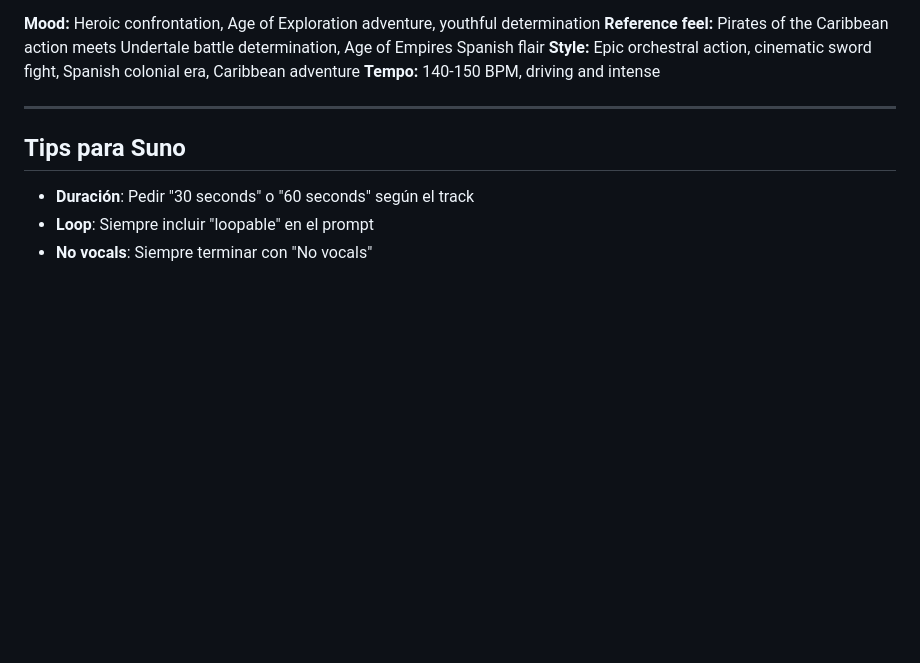
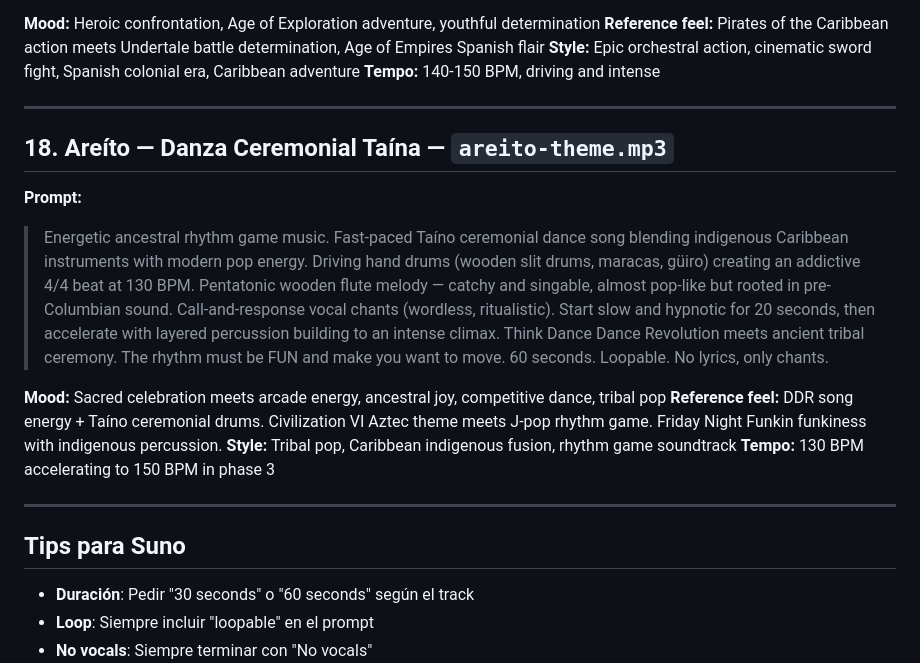
Before and after one commit to carlosmirandalevy/arclycee, a Markdown page: resources/music-prompts.md, the part around the change. Drawn GitHub-style; blank space fills up the shorter version.

Commit message:
docs: add Areíto music prompt (#18) to music-prompts.md
Tribal pop rhythm game song blending Taíno drums/flute with modern
130-150 BPM energy. DDR/FNF style with 3 phases of increasing
intensity. Call-and-response chants, pentatonic melodies.

Co-Authored-By: Claude Opus 4.6 (1M context) <noreply@anthropic.com>

```diff
--- a/resources/music-prompts.md
+++ b/resources/music-prompts.md
@@ -178,6 +178,18 @@ El estilo general: indie game OST, evocador, memorable, minimalista pero emotivo
 
 ---
 
+## 18. Areíto — Danza Ceremonial Taína — `areito-theme.mp3`
+
+**Prompt:**
+> Energetic ancestral rhythm game music. Fast-paced Taíno ceremonial dance song blending indigenous Caribbean instruments with modern pop energy. Driving hand drums (wooden slit drums, maracas, güiro) creating an addictive 4/4 beat at 130 BPM. Pentatonic wooden flute melody — catchy and singable, almost pop-like but rooted in pre-Columbian sound. Call-and-response vocal chants (wordless, ritualistic). Start slow and hypnotic for 20 seconds, then accelerate with layered percussion building to an intense climax. Think Dance Dance Revolution meets ancient tribal ceremony. The rhythm must be FUN and make you want to move. 60 seconds. Loopable. No lyrics, only chants.
+
+**Mood:** Sacred celebration meets arcade energy, ancestral joy, competitive dance, tribal pop
+**Reference feel:** DDR song energy + Taíno ceremonial drums. Civilization VI Aztec theme meets J-pop rhythm game. Friday Night Funkin funkiness with indigenous percussion.
+**Style:** Tribal pop, Caribbean indigenous fusion, rhythm game soundtrack
+**Tempo:** 130 BPM accelerating to 150 BPM in phase 3
+
+---
+
 ## Tips para Suno
 
 - **Duración**: Pedir "30 seconds" o "60 seconds" según el track
```
